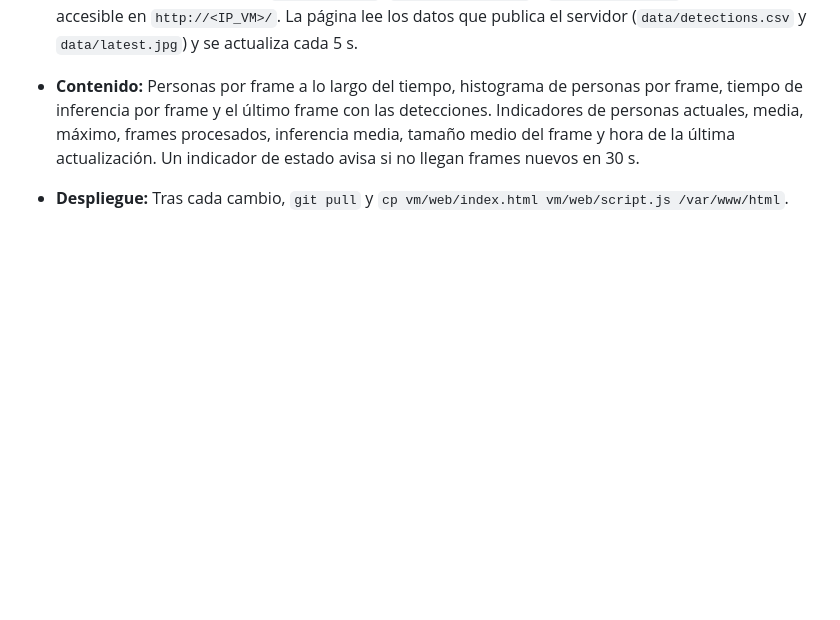
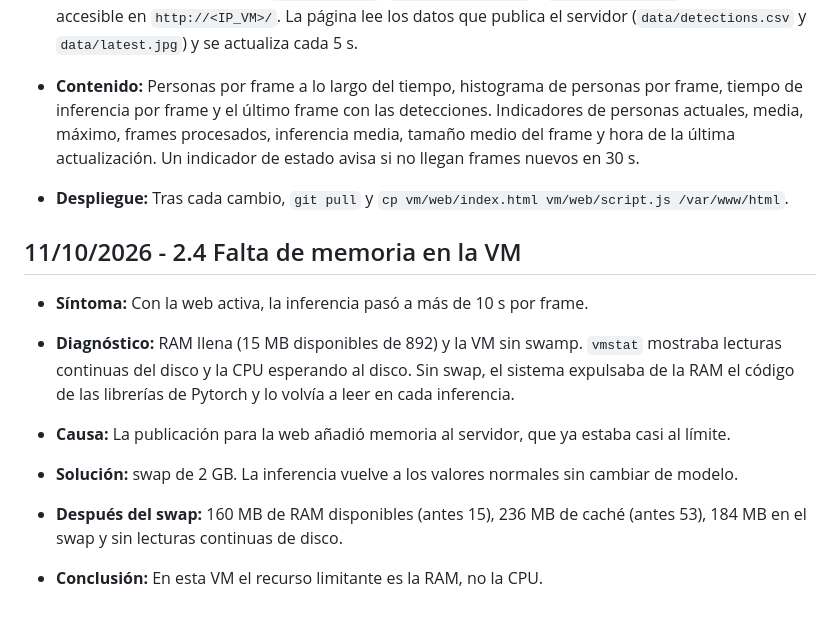
Before and after one commit to dalarcong/p1-aiia, a Markdown page: docs/bitacora.md, the part around the change. Rendered like a GitHub page; blank space fills up the shorter version.

```diff
--- a/docs/bitacora.md
+++ b/docs/bitacora.md
@@ -281,3 +281,17 @@ inferencia en la CPU de la VM, mientras que la diferencia entre
 - **Contenido:** Personas por frame a lo largo del tiempo, histograma de personas por frame, tiempo de inferencia por frame y el último frame con las detecciones. Indicadores de personas actuales, media, máximo, frames procesados, inferencia media, tamaño medio del frame y hora de la última actualización. Un indicador de estado avisa si no llegan frames nuevos en 30 s.
 
 - **Despliegue:** Tras cada cambio, `git pull` y `cp vm/web/index.html vm/web/script.js /var/www/html`.
+
+## 11/10/2026 - 2.4 Falta de memoria en la VM
+
+- **Síntoma:** Con la web activa, la inferencia pasó a más de 10 s por frame.
+
+- **Diagnóstico:** RAM llena (15 MB disponibles de 892) y la VM sin swamp. `vmstat` mostraba lecturas continuas del disco y la CPU esperando al disco. Sin swap, el sistema expulsaba de la RAM el código de las librerías de Pytorch y lo volvía a leer en cada inferencia.
+
+- **Causa:** La publicación para la web añadió memoria al servidor, que ya estaba casi al límite.
+
+- **Solución:** swap de 2 GB. La inferencia vuelve a los valores normales sin cambiar de modelo.
+
+- **Después del swap:** 160 MB de RAM disponibles (antes 15), 236 MB de caché (antes 53), 184 MB en el swap y sin lecturas continuas de disco.
+
+- **Conclusión:** En esta VM el recurso limitante es la RAM, no la CPU.
```
Also changed, not shown: CLAUDE.md (+4 -1 lines).
